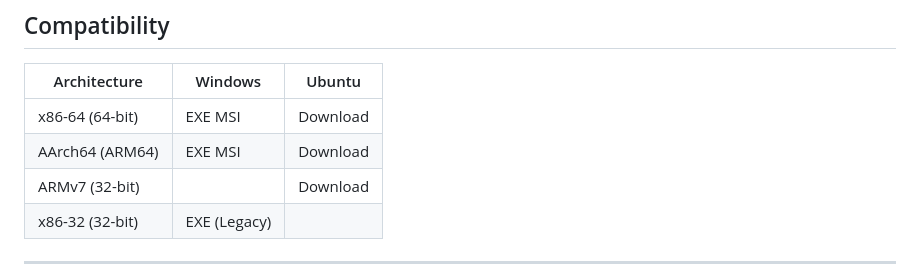
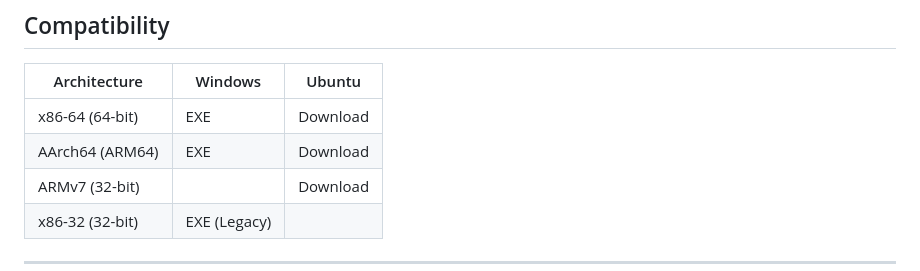
Before and after one commit to CilamAI/SoTube, a Markdown page: README.md, the part around the change. Drawn GitHub-style.

Commit message:
docs: remove MSI from compatibility table

```diff
--- a/README.md
+++ b/README.md
@@ -40,8 +40,8 @@
 
 | Architecture | Windows | Ubuntu |
 |---|---|---|
-| x86-64 (64-bit) | EXE MSI | Download |
-| AArch64 (ARM64) | EXE MSI | Download |
+| x86-64 (64-bit) | EXE | Download |
+| AArch64 (ARM64) | EXE | Download |
 | ARMv7 (32-bit) | | Download |
 | x86-32 (32-bit) | EXE (Legacy) | |
 
```
